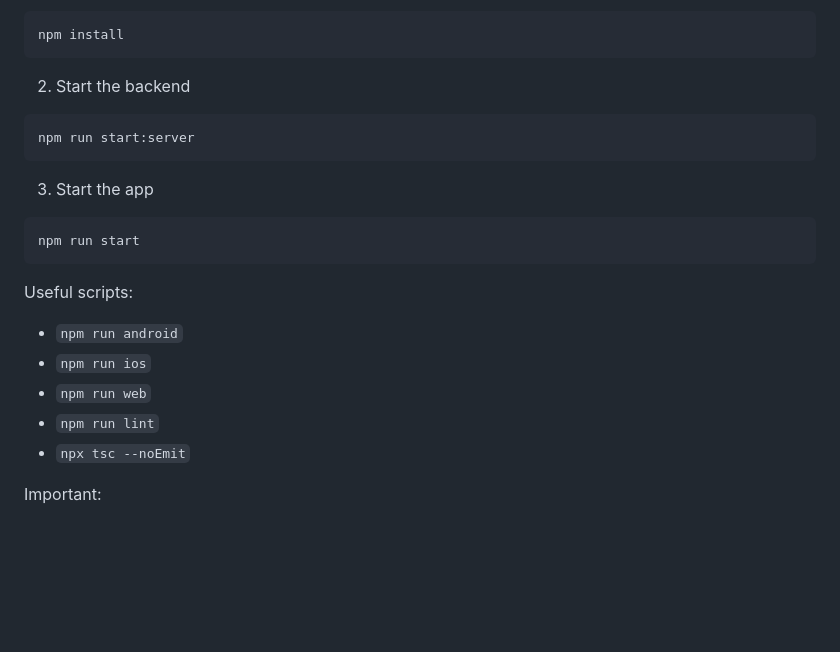
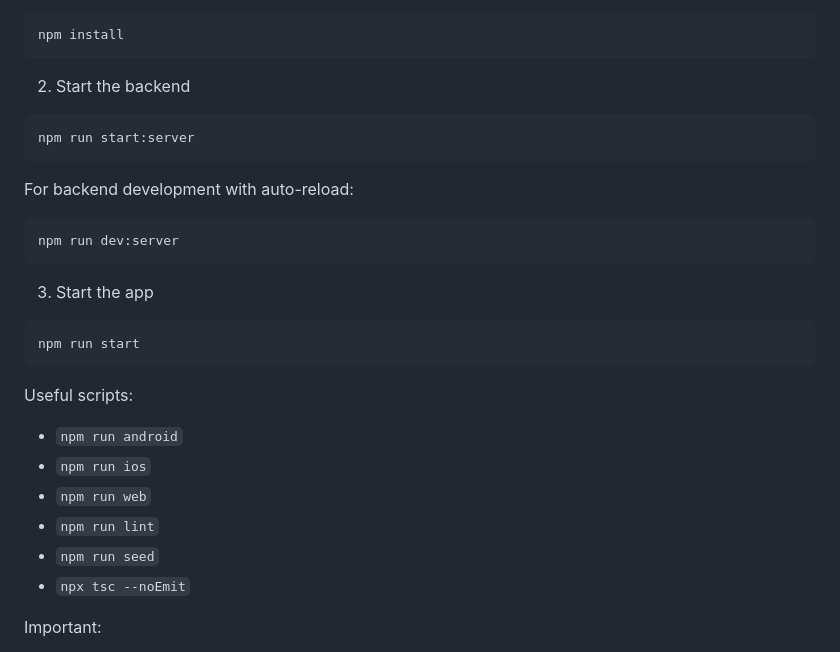
Before and after one commit to furbagurung/kittik-beauty, a Markdown page: README.md, the part around one of its changes. GitHub-like rendering; blank space fills up the shorter version.

````diff
--- a/README.md
+++ b/README.md
@@ -56,6 +59,12 @@ npm install
 npm run start:server
 ```
 
+For backend development with auto-reload:
+
+```bash
+npm run dev:server
+```
+
 3. Start the app
 
 ```bash
@@ -68,6 +77,7 @@ Useful scripts:
 - `npm run ios`
 - `npm run web`
 - `npm run lint`
+- `npm run seed`
 - `npx tsc --noEmit`
 
 Important:
````
Also changed, not shown: other parts of README.md (+42 -7 lines), docs/ARCHITECTURE.md (+54 -15 lines).
